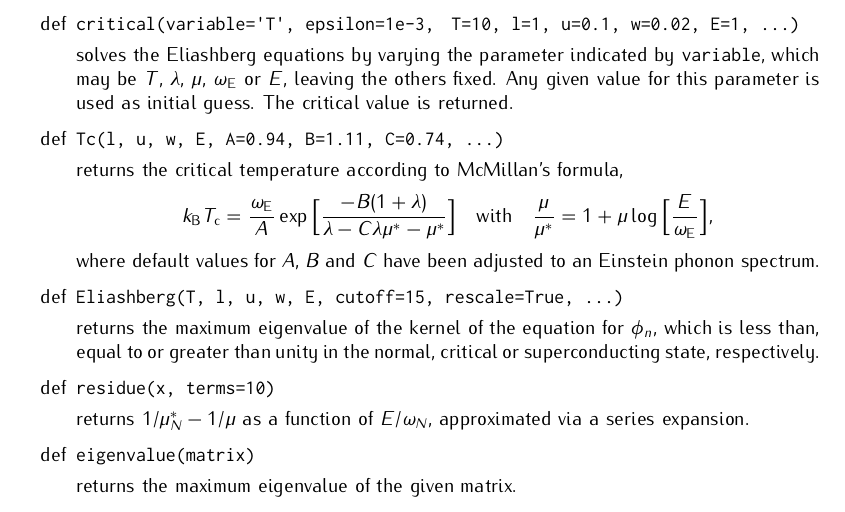
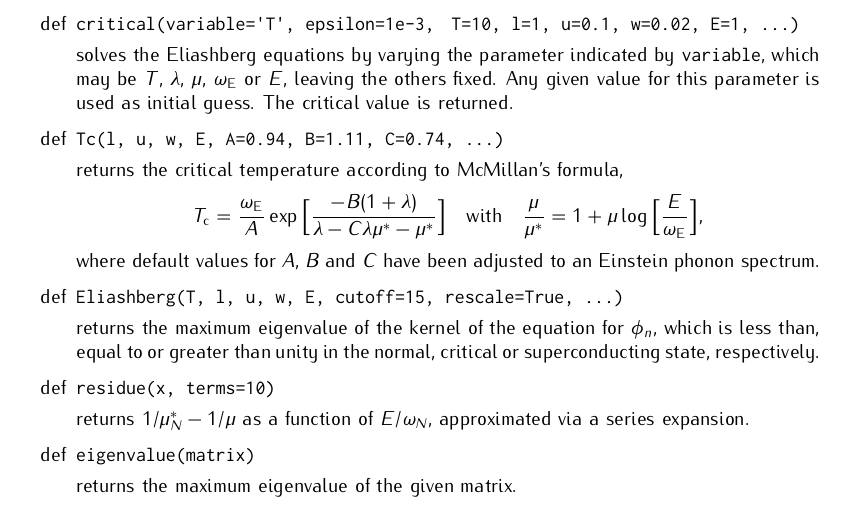
Before and after one commit to janberges/ebbw, a LaTeX document (manual/ebbw.tex): part of the page, cut so that both start at the same text. Compiled offline with pdfLaTeX.

Commit message:
Set the Boltzmann constant consistently to unity in manual

```diff
--- a/manual/ebbw.tex
+++ b/manual/ebbw.tex
@@ -102,7 +102,7 @@
       returns the critical temperature according to McMillan's formula,
       %
       \begin{equation*}
-         k \sub B T \sub c = \frac {\omega \sub E} A \exp
+         T \sub c = \frac {\omega \sub E} A \exp
          \Big[ \frac{-B (1 + \lambda)}{\lambda - C \lambda \mu^* - \mu^*} \Big]
          \quad \text{with} \quad
          \frac \mu {\mu^*} = 1 + \mu \log \Big[ \frac E {\omega \sub E} \Big],
```
